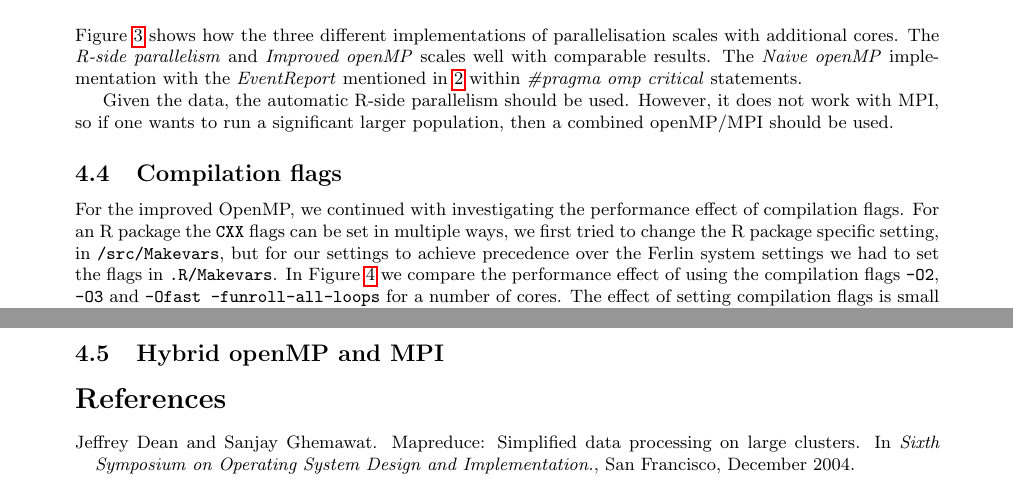
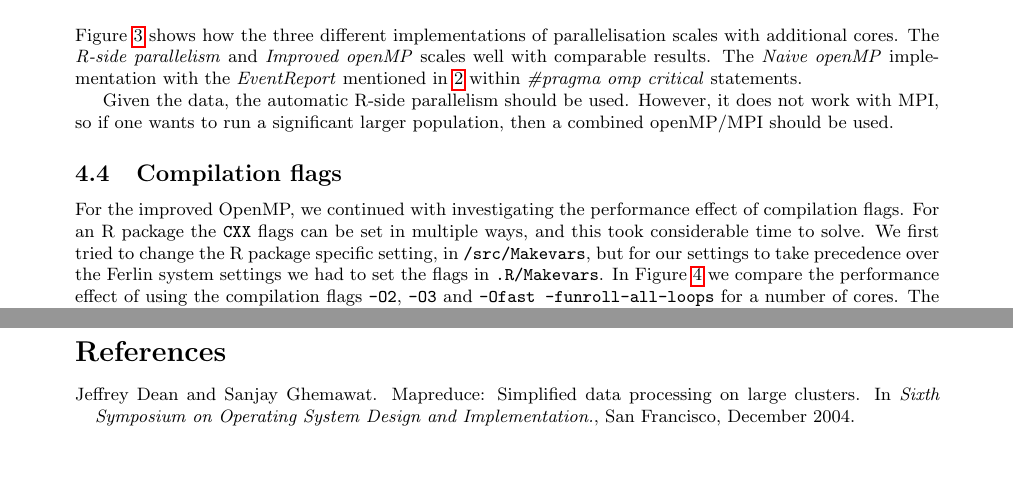
Before and after one commit to mclements/microsimulation, a LaTeX document (doc/report/report.tex, which reads doc/report/flags-measurements.tex): two parts of pages 4 and 6 of 9, joined at a grey line, cut so that both start at the same text, the shorter picture padded with empty space. Compiled offline with pdfLaTeX.

Commit message:
Commented out unused section

```diff
--- a/doc/report/flags-measurements.tex
+++ b/doc/report/flags-measurements.tex
@@ -7,16 +7,16 @@
 \subsection{Compilation flags}
 
 For the improved OpenMP, we continued with investigating the
-performance effect of compilation flags. For an R package the \texttt{CXX}
-flags can be set in multiple ways, we first tried to change the
-R package specific setting, in \texttt{/src/Makevars}, but for our
-settings to achieve precedence over the Ferlin system settings we had
-to set the flags in \texttt{.R/Makevars}. In Figure
-\ref{fig:flagScaling} we compare the performance effect of using
-the compilation flags \texttt{-O2}, \texttt{-O3} and \texttt{-Ofast
-  -funroll-all-loops} for a number of cores. The effect of setting
-compilation flags is small in comparison to the effect of using
-multiple cores.
+performance effect of compilation flags. For an R package the
+\texttt{CXX} flags can be set in multiple ways, and this took
+considerable time to solve. We first tried to change the R package
+specific setting, in \texttt{/src/Makevars}, but for our settings to
+take precedence over the Ferlin system settings we had to set the
+flags in \texttt{.R/Makevars}. In Figure \ref{fig:flagScaling} we
+compare the performance effect of using the compilation flags
+\texttt{-O2}, \texttt{-O3} and \texttt{-Ofast -funroll-all-loops} for
+a number of cores. The effect of setting compilation flags is small in
+comparison to the effect of using multiple cores.
 
 \begin{figure}[!htbp] \centering
   \includegraphics[height=0.5\textheight]{images/flagsProfiling.pdf}
@@ -25,7 +25,7 @@ multiple cores.
 \end{figure}
 
 
-\subsection{Hybrid openMP and MPI}
+%% \subsection{OpenMP and MPI}
 
 
 
```
